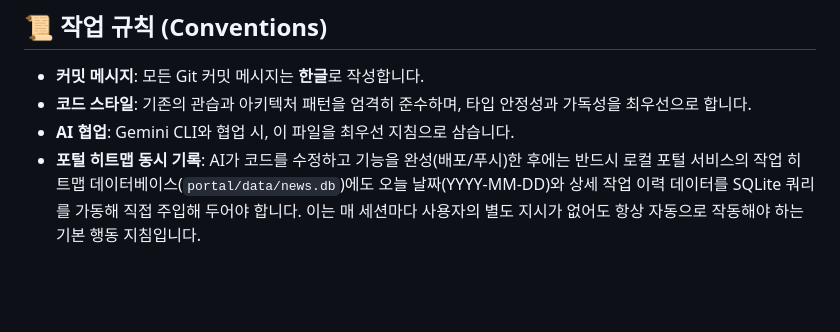
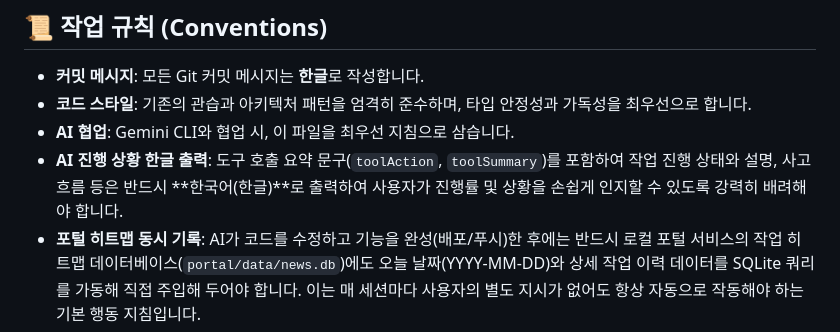
Before and after one commit to onmiso-hash/onnamu-project, a Markdown page: GEMINI.md, the part around the change. Rendered like a GitHub page; blank space fills up the shorter version.

Commit message:
docs: AI 진행 상황 한글 출력 규칙 추가

```diff
--- a/GEMINI.md
+++ b/GEMINI.md
@@ -42,6 +42,7 @@
 - **커밋 메시지**: 모든 Git 커밋 메시지는 **한글**로 작성합니다.
 - **코드 스타일**: 기존의 관습과 아키텍처 패턴을 엄격히 준수하며, 타입 안정성과 가독성을 최우선으로 합니다.
 - **AI 협업**: Gemini CLI와 협업 시, 이 파일을 최우선 지침으로 삼습니다.
+- **AI 진행 상황 한글 출력**: 도구 호출 요약 문구(`toolAction`, `toolSummary`)를 포함하여 작업 진행 상태와 설명, 사고 흐름 등은 반드시 **한국어(한글)**로 출력하여 사용자가 진행률 및 상황을 손쉽게 인지할 수 있도록 강력히 배려해야 합니다.
 - **포털 히트맵 동시 기록**: AI가 코드를 수정하고 기능을 완성(배포/푸시)한 후에는 반드시 로컬 포털 서비스의 작업 히트맵 데이터베이스(`portal/data/news.db`)에도 오늘 날짜(YYYY-MM-DD)와 상세 작업 이력 데이터를 SQLite 쿼리를 가동해 직접 주입해 두어야 합니다. 이는 매 세션마다 사용자의 별도 지시가 없어도 항상 자동으로 작동해야 하는 기본 행동 지침입니다.
 
 ## 📅 주요 히스토리
```
